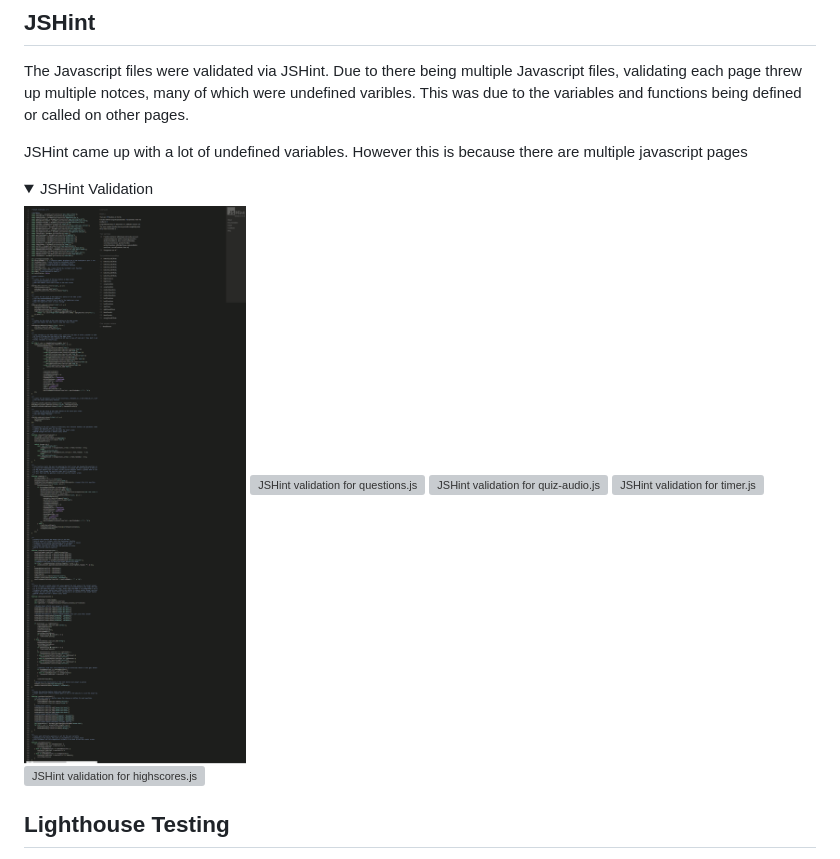
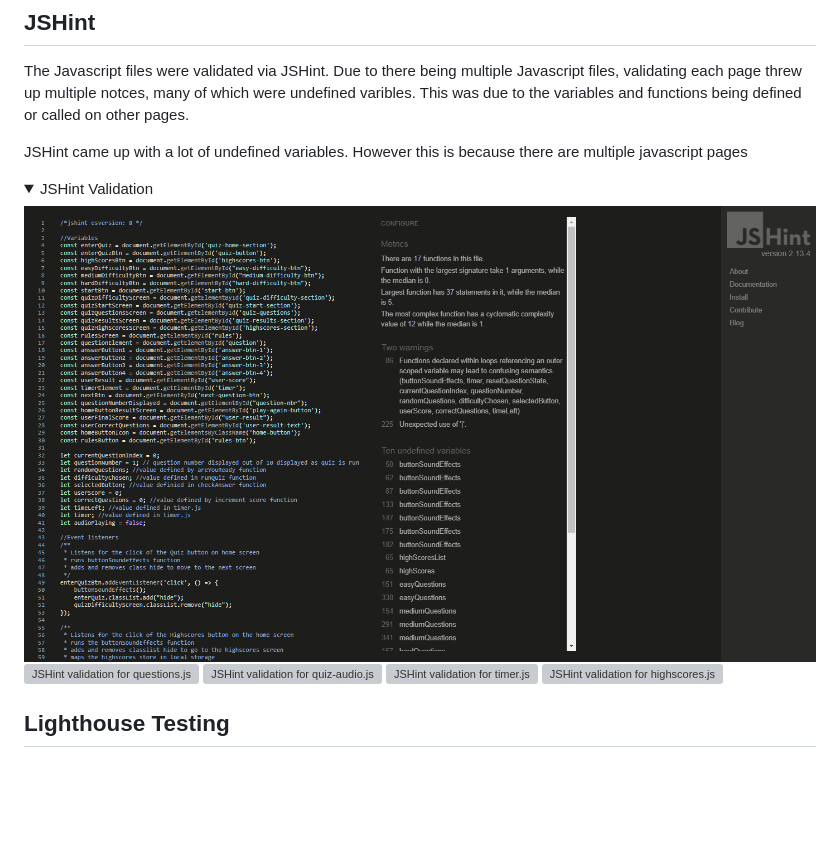
Before and after one commit to rhiannonmcn/Harry-Potter-Quiz, a Markdown page: README.md, the part around the change. Drawn GitHub-style; pictures changed too: docs/readme-images/jshint-script-jspage.png (deleted), docs/readme-images/jshint-scriptpage.png (added); folded sections open; blank space fills up the shorter version; grey boxes are pictures that could not be loaded.

Commit message:
Add image for Code validation section in readme.md

```diff
--- a/README.md
+++ b/README.md
@@ -272,7 +272,7 @@ JSHint came up with a lot of undefined variables. However this is because there
 
 <details><summary>JSHint Validation</summary>
 
-![JSHint validation for script.js](docs/readme-images/jshint-script-jspage.png)
+![JSHint validation for script.js](docs/readme-images/jshint-scriptpage.png)
 ![JSHint validation for questions.js](docs/readme-images/jshint-questions-jspage.png)
 ![JSHint validation for quiz-audio.js](docs/readme-images/jshint-audio-jspage.png)
 ![JSHint validation for timer.js](docs/readme-images/jshint-timer-jspage.png)
```
